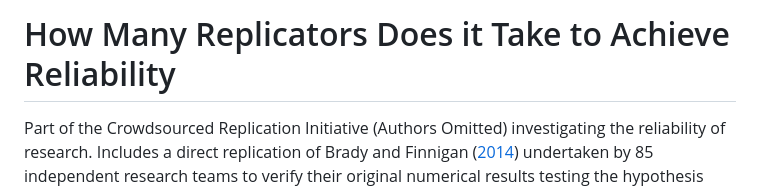
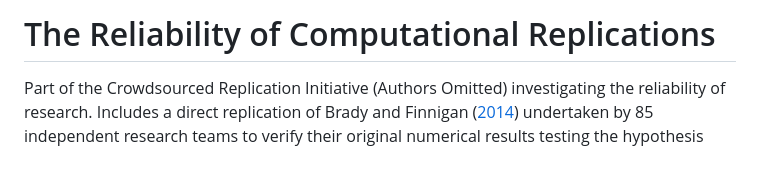
Before and after one commit to nbreznau/how_many_replicators, a Markdown page: README.md, the part around the change printed below. Rendered like a GitHub page; blank space fills up the shorter version.

Commit message:
Update README.md
Updated title and abstract

```diff
--- a/README.md
+++ b/README.md
@@ -1,4 +1,4 @@
-# How Many Replicators Does it Take to Achieve Reliability
+# The Reliability of Computational Replications
 
 Part of the Crowdsourced Replication Initiative (Authors Omitted) investigating the reliability of research. Includes a direct replication of Brady and Finnigan ([2014](https://journals.sagepub.com/doi/full/10.1177/0003122413513022)) undertaken by 85 independent research teams to verify their original numerical results testing the hypothesis that immigration undermines support for social policy in rich/Global North democracies. There was an experimental condition varying the transparency of the replication materials provided.
 
```
Also changed, not shown: other parts of README.md (+1 -1 lines).
